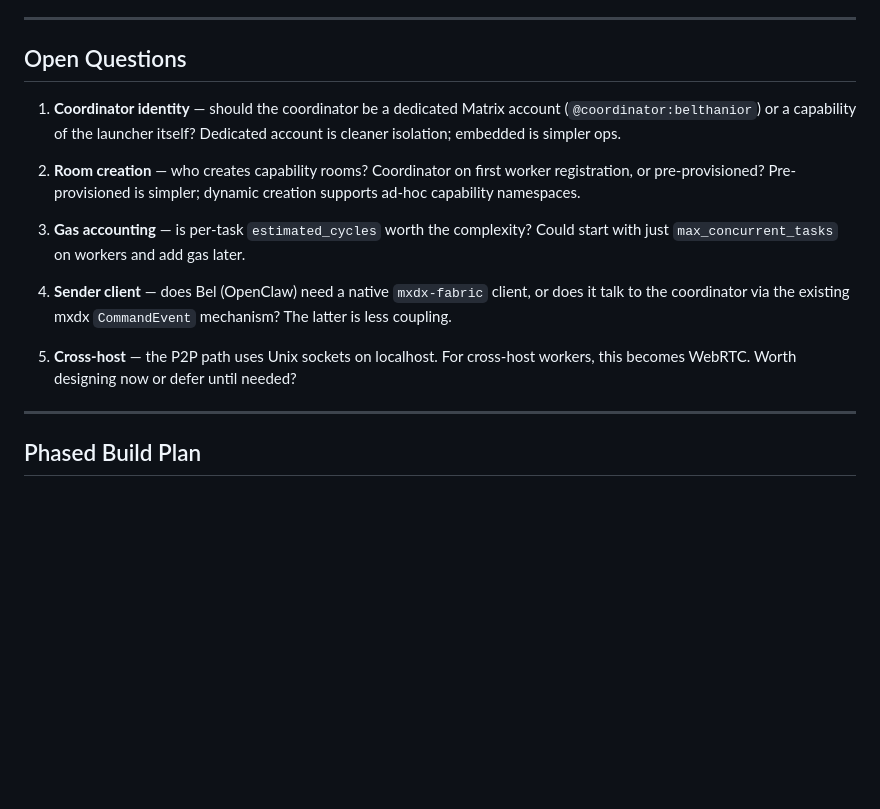
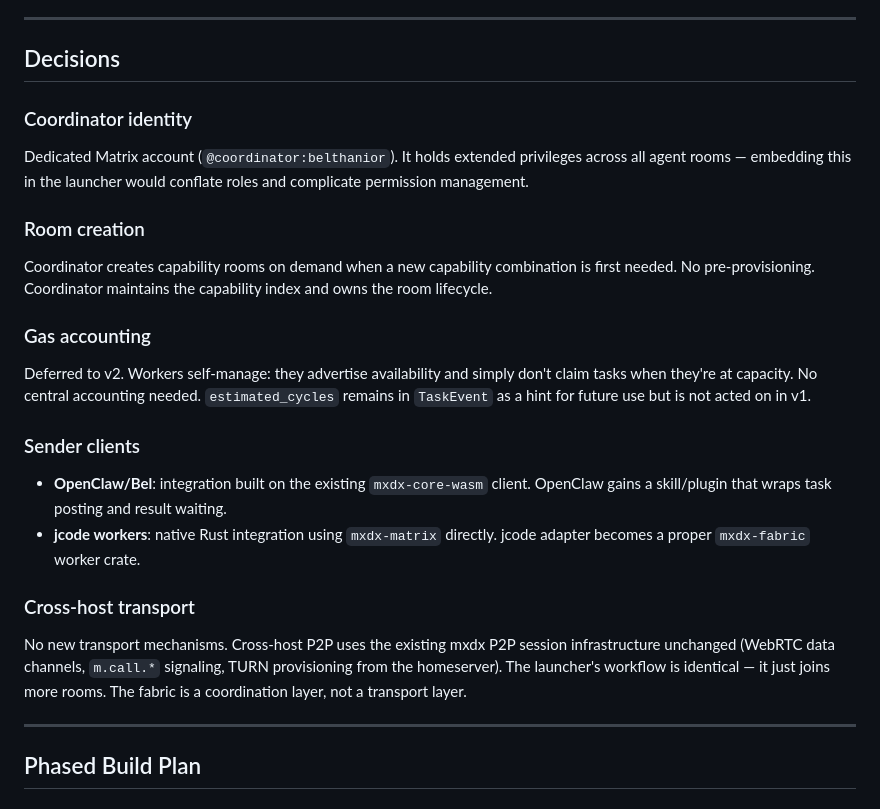
Before and after one commit to Epiphytic/mxdx, a Markdown page: docs/plans/2026-03-21-mxdx-fabric-design.md, the part around the change. Rendered like a GitHub page; blank space fills up the shorter version.

Commit message:
docs(fabric): resolve open questions from design review

```diff
--- a/docs/plans/2026-03-21-mxdx-fabric-design.md
+++ b/docs/plans/2026-03-21-mxdx-fabric-design.md
@@ -357,17 +357,23 @@ The `OutputBatcher` already exists in `mxdx-launcher/terminal/batcher.rs` — re
 
 ---
 
-## Open Questions
+## Decisions
 
-1. **Coordinator identity** — should the coordinator be a dedicated Matrix account (`@coordinator:belthanior`) or a capability of the launcher itself? Dedicated account is cleaner isolation; embedded is simpler ops.
+### Coordinator identity
+Dedicated Matrix account (`@coordinator:belthanior`). It holds extended privileges across all agent rooms — embedding this in the launcher would conflate roles and complicate permission management.
 
-2. **Room creation** — who creates capability rooms? Coordinator on first worker registration, or pre-provisioned? Pre-provisioned is simpler; dynamic creation supports ad-hoc capability namespaces.
+### Room creation
+Coordinator creates capability rooms on demand when a new capability combination is first needed. No pre-provisioning. Coordinator maintains the capability index and owns the room lifecycle.
 
-3. **Gas accounting** — is per-task `estimated_cycles` worth the complexity? Could start with just `max_concurrent_tasks` on workers and add gas later.
+### Gas accounting
+Deferred to v2. Workers self-manage: they advertise availability and simply don't claim tasks when they're at capacity. No central accounting needed. `estimated_cycles` remains in `TaskEvent` as a hint for future use but is not acted on in v1.
 
-4. **Sender client** — does Bel (OpenClaw) need a native `mxdx-fabric` client, or does it talk to the coordinator via the existing mxdx `CommandEvent` mechanism? The latter is less coupling.
+### Sender clients
+- **OpenClaw/Bel**: integration built on the existing `mxdx-core-wasm` client. OpenClaw gains a skill/plugin that wraps task posting and result waiting.
+- **jcode workers**: native Rust integration using `mxdx-matrix` directly. jcode adapter becomes a proper `mxdx-fabric` worker crate.
 
-5. **Cross-host** — the P2P path uses Unix sockets on localhost. For cross-host workers, this becomes WebRTC. Worth designing now or defer until needed?
+### Cross-host transport
+No new transport mechanisms. Cross-host P2P uses the existing mxdx P2P session infrastructure unchanged (WebRTC data channels, `m.call.*` signaling, TURN provisioning from the homeserver). The launcher's workflow is identical — it just joins more rooms. The fabric is a coordination layer, not a transport layer.
 
 ---
 
```
